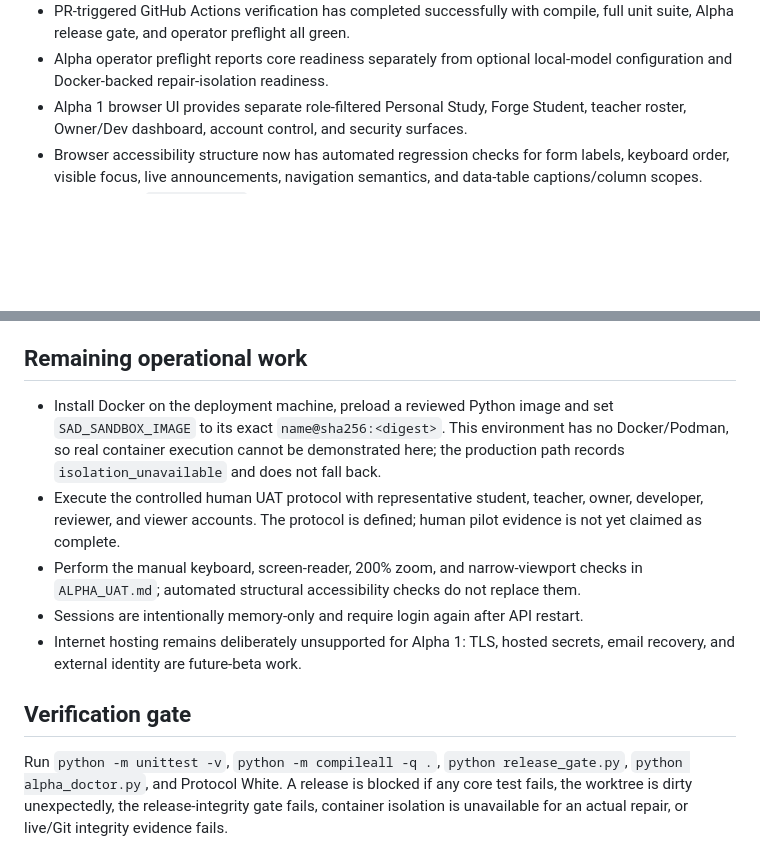
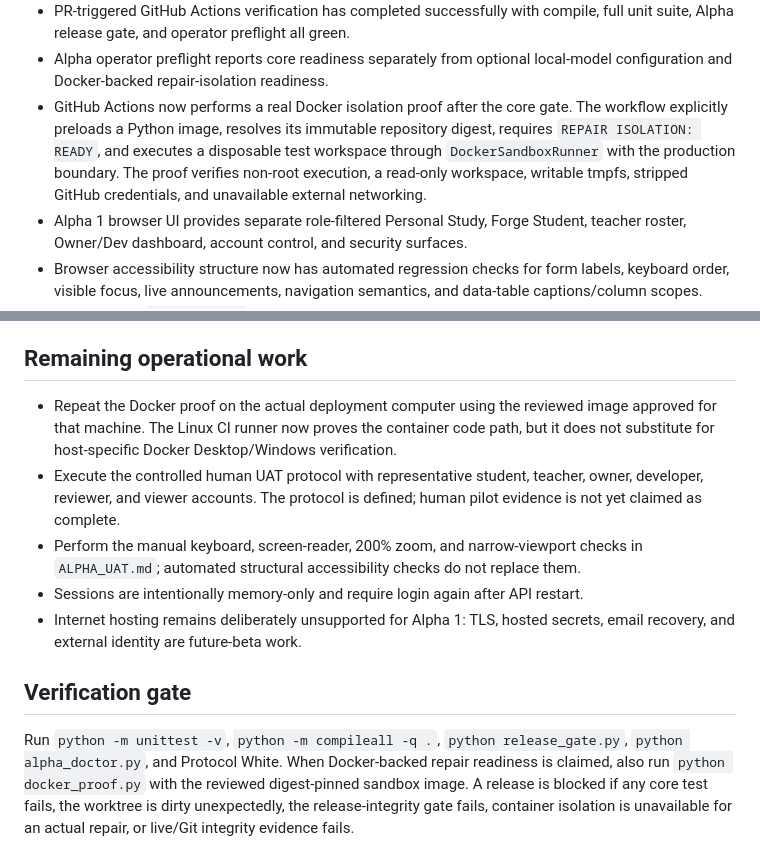
Before and after one commit to 9rr9gkgrb8-code/SAD-Core, a Markdown page: IMPLEMENTATION_STATUS.md, 2 parts joined by grey strips. GitHub-like rendering; blank space fills up the shorter version.

Commit message:
Record successful Docker isolation CI proof

```diff
--- a/IMPLEMENTATION_STATUS.md
+++ b/IMPLEMENTATION_STATUS.md
@@ -35,6 +35,12 @@ Updated: August 27, 2026
   full unit suite, Alpha release gate, and operator preflight all green.
 - Alpha operator preflight reports core readiness separately from optional local-model
   configuration and Docker-backed repair-isolation readiness.
+- GitHub Actions now performs a real Docker isolation proof after the core gate. The
+  workflow explicitly preloads a Python image, resolves its immutable repository
+  digest, requires `REPAIR ISOLATION: READY`, and executes a disposable test workspace
+  through `DockerSandboxRunner` with the production boundary. The proof verifies
+  non-root execution, a read-only workspace, writable tmpfs, stripped GitHub
+  credentials, and unavailable external networking.
 - Alpha 1 browser UI provides separate role-filtered Personal Study, Forge Student,
   teacher roster, Owner/Dev dashboard, account control, and security surfaces.
 - Browser accessibility structure now has automated regression checks for form
@@ -51,10 +57,9 @@ Updated: August 27, 2026
 
 ## Remaining operational work
 
-- Install Docker on the deployment machine, preload a reviewed Python image and set
-  `SAD_SANDBOX_IMAGE` to its exact `name@sha256:<digest>`. This environment has no
-  Docker/Podman, so real container execution cannot be demonstrated here; the
-  production path records `isolation_unavailable` and does not fall back.
+- Repeat the Docker proof on the actual deployment computer using the reviewed image
+  approved for that machine. The Linux CI runner now proves the container code path,
+  but it does not substitute for host-specific Docker Desktop/Windows verification.
 - Execute the controlled human UAT protocol with representative student, teacher,
   owner, developer, reviewer, and viewer accounts. The protocol is defined; human
   pilot evidence is not yet claimed as complete.
@@ -67,7 +72,8 @@ Updated: August 27, 2026
 ## Verification gate
 
 Run `python -m unittest -v`, `python -m compileall -q .`, `python release_gate.py`,
-`python alpha_doctor.py`, and Protocol White. A release is blocked if any core test
-fails, the worktree is dirty unexpectedly, the release-integrity gate fails,
-container isolation is unavailable for an actual repair, or live/Git integrity
-evidence fails.
+`python alpha_doctor.py`, and Protocol White. When Docker-backed repair readiness is
+claimed, also run `python docker_proof.py` with the reviewed digest-pinned sandbox
+image. A release is blocked if any core test fails, the worktree is dirty
+unexpectedly, the release-integrity gate fails, container isolation is unavailable
+for an actual repair, or live/Git integrity evidence fails.
```
